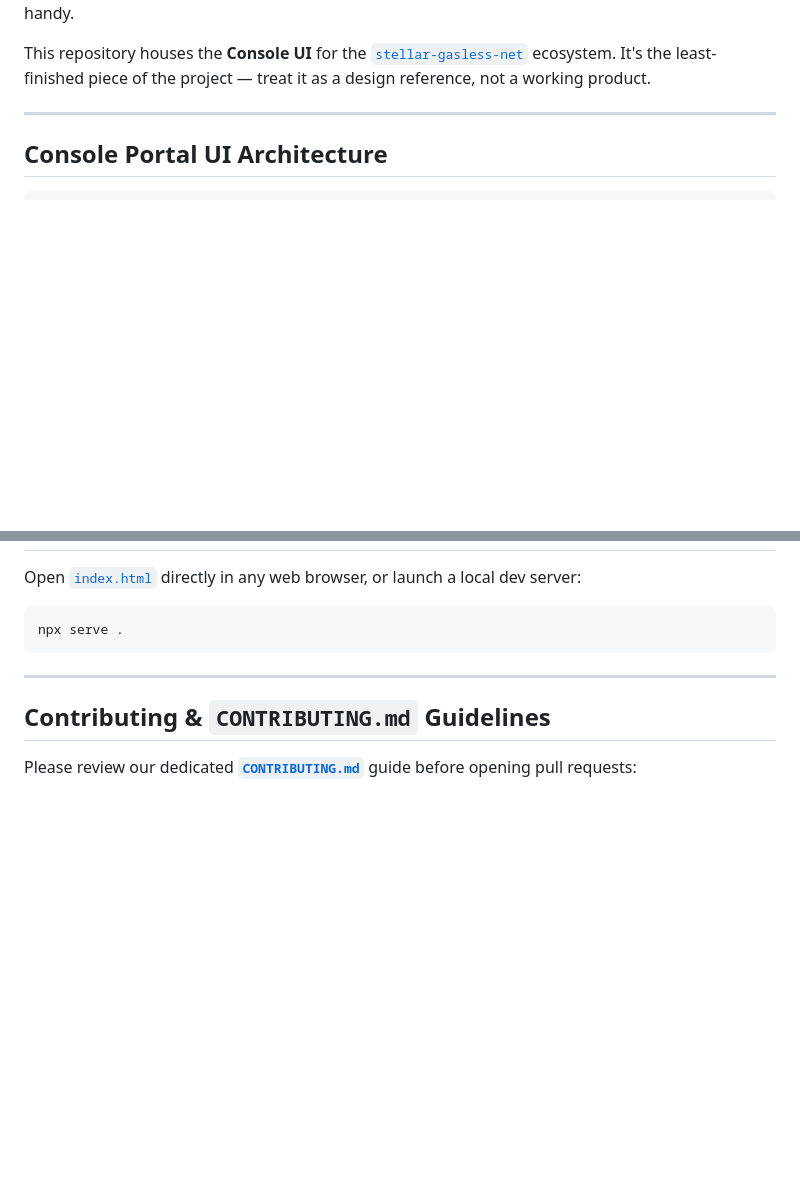
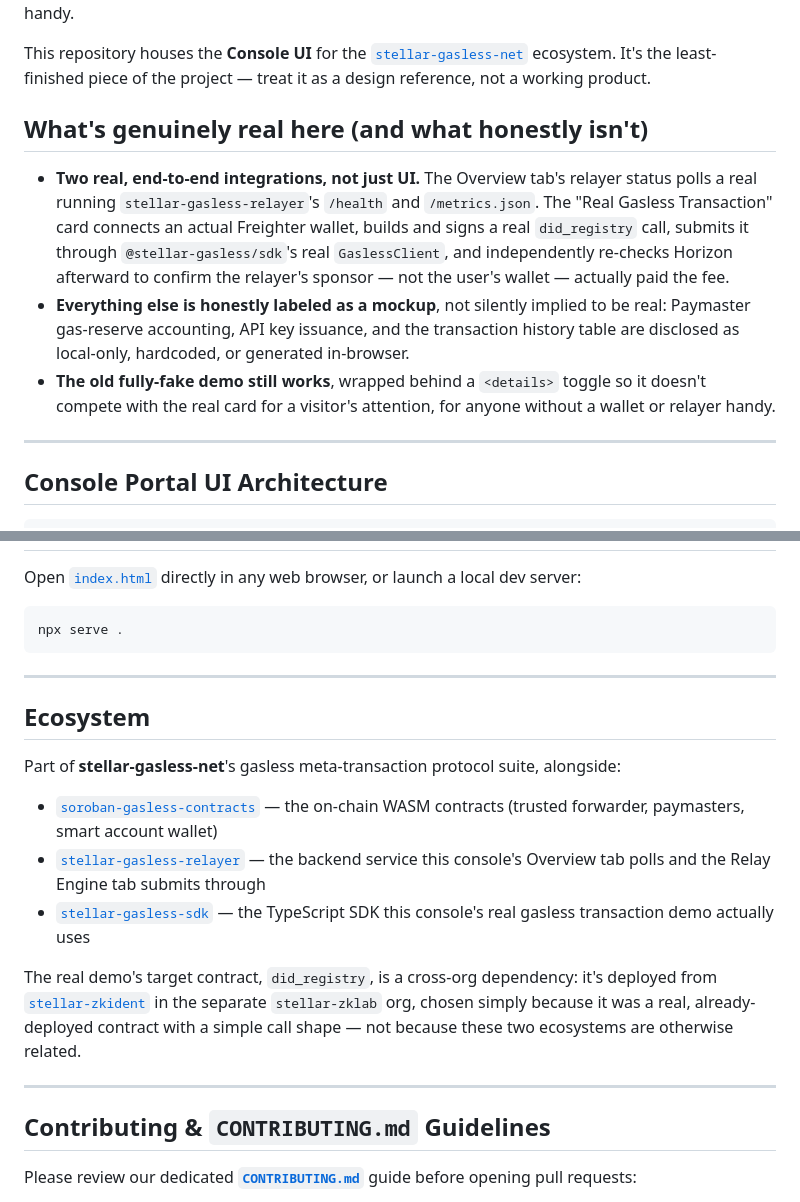
Before and after one commit to stellar-gasless-net/gasless-relayer-dashboard, a Markdown page: README.md, 2 parts joined by grey strips. GitHub-like rendering; blank space fills up the shorter version.

Commit message:
docs+fix: add scannable highlights, ecosystem links, fix diagram alignment
Fixed a real one-character misalignment in the architecture diagram
(caught by verifying box widths programmatically rather than trusting
it by eye). Added a "what's genuinely real" summary and an Ecosystem
section — including an honest note that the real demo's target
contract (did_registry) is a cross-org dependency on stellar-zklab's
stellar-zkident, not a sibling in this repo's own ecosystem.

```diff
--- a/README.md
+++ b/README.md
@@ -17,6 +17,12 @@
 The old fully-fake "Relay Engine" walkthrough below the real card still works exactly as before (fetches one unrelated real Horizon tx as an illustration) for anyone without a wallet or a relayer handy.
 
 This repository houses the **Console UI** for the [`stellar-gasless-net`](https://github.com/stellar-gasless-net) ecosystem. It's the least-finished piece of the project — treat it as a design reference, not a working product.
+
+## What's genuinely real here (and what honestly isn't)
+
+- **Two real, end-to-end integrations, not just UI.** The Overview tab's relayer status polls a real running `stellar-gasless-relayer`'s `/health` and `/metrics.json`. The "Real Gasless Transaction" card connects an actual Freighter wallet, builds and signs a real `did_registry` call, submits it through `@stellar-gasless/sdk`'s real `GaslessClient`, and independently re-checks Horizon afterward to confirm the relayer's sponsor — not the user's wallet — actually paid the fee.
+- **Everything else is honestly labeled as a mockup**, not silently implied to be real: Paymaster gas-reserve accounting, API key issuance, and the transaction history table are disclosed as local-only, hardcoded, or generated in-browser.
+- **The old fully-fake demo still works**, wrapped behind a `<details>` toggle so it doesn't compete with the real card for a visitor's attention, for anyone without a wallet or relayer handy.
 
 ---
 
@@ -78,6 +84,17 @@ npx serve .
 
 ---
 
+## Ecosystem
+
+Part of **stellar-gasless-net**'s gasless meta-transaction protocol suite, alongside:
+- [`soroban-gasless-contracts`](https://github.com/stellar-gasless-net/soroban-gasless-contracts) — the on-chain WASM contracts (trusted forwarder, paymasters, smart account wallet)
+- [`stellar-gasless-relayer`](https://github.com/stellar-gasless-net/stellar-gasless-relayer) — the backend service this console's Overview tab polls and the Relay Engine tab submits through
+- [`stellar-gasless-sdk`](https://github.com/stellar-gasless-net/stellar-gasless-sdk) — the TypeScript SDK this console's real gasless transaction demo actually uses
+
+The real demo's target contract, `did_registry`, is a cross-org dependency: it's deployed from [`stellar-zkident`](https://github.com/stellar-zklab/stellar-zkident) in the separate `stellar-zklab` org, chosen simply because it was a real, already-deployed contract with a simple call shape — not because these two ecosystems are otherwise related.
+
+---
+
 ## Contributing & `CONTRIBUTING.md` Guidelines
 
 Please review our dedicated **[`CONTRIBUTING.md`](./CONTRIBUTING.md)** guide before opening pull requests:
```
Also changed, not shown: other parts of README.md (+1 -1 lines).
